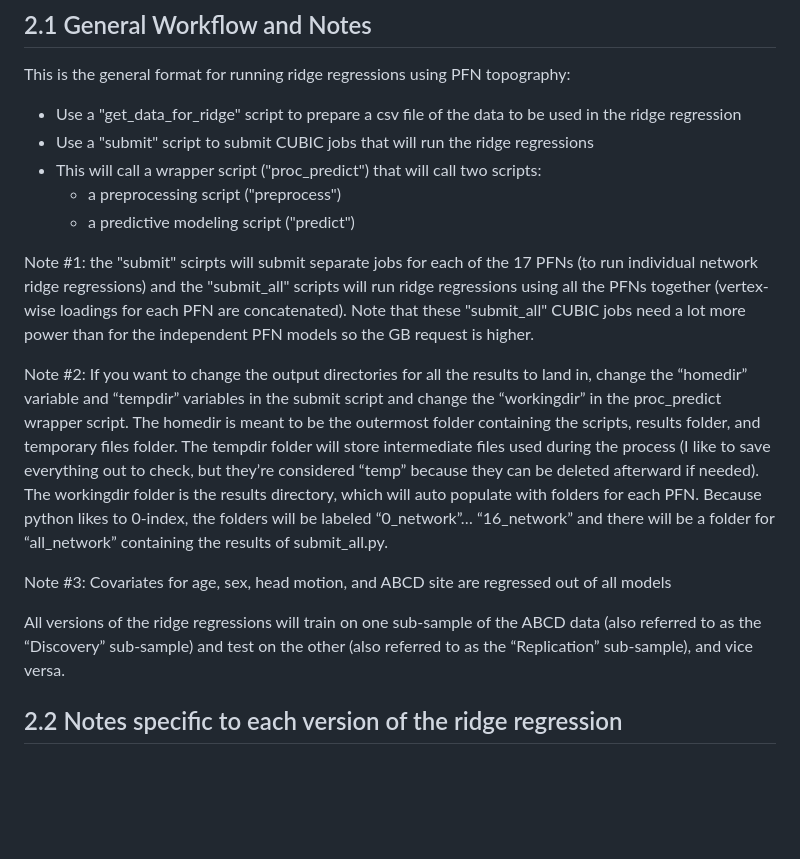
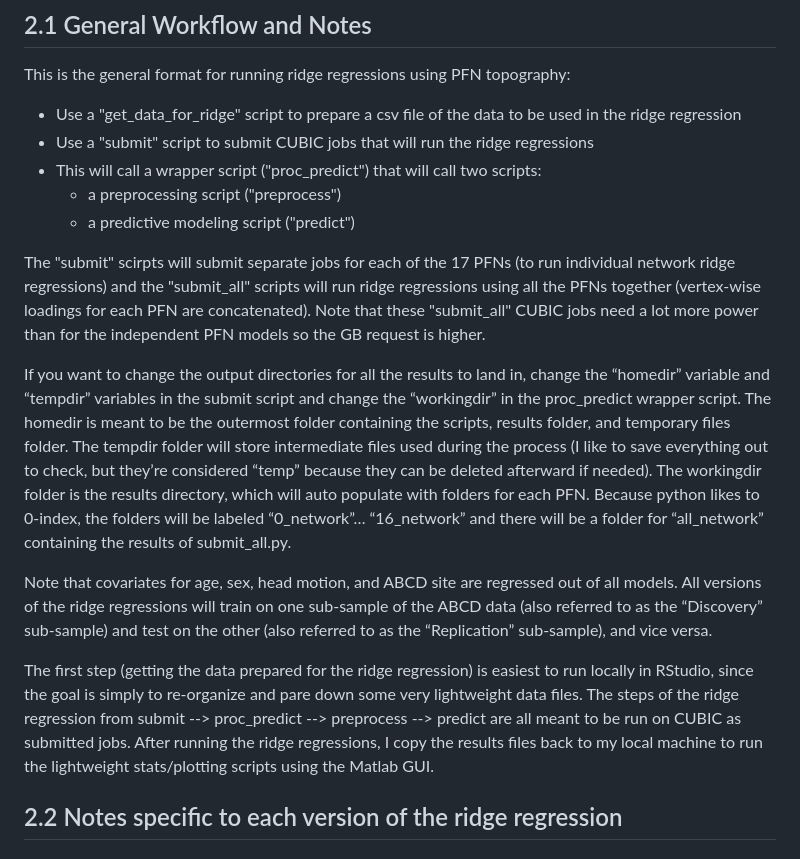
Before and after one commit to PennLINC/exposome_PFNs_cognition, a Markdown page: README.md, the part around the change. Drawn GitHub-style; blank space fills up the shorter version.

```diff
--- a/README.md
+++ b/README.md
@@ -32,13 +32,14 @@ This is the general format for running ridge regressions using PFN topography:
   - a preprocessing script ("preprocess")
   - a predictive modeling script ("predict")
 
-Note #1: the "submit" scirpts will submit separate jobs for each of the 17 PFNs (to run individual network ridge regressions) and the "submit_all" scripts will run ridge regressions using all the PFNs together (vertex-wise loadings for each PFN are concatenated). Note that these "submit_all" CUBIC jobs need a lot more power than for the independent PFN models so the GB request is higher.
+The "submit" scirpts will submit separate jobs for each of the 17 PFNs (to run individual network ridge regressions) and the "submit_all" scripts will run ridge regressions using all the PFNs together (vertex-wise loadings for each PFN are concatenated). Note that these "submit_all" CUBIC jobs need a lot more power than for the independent PFN models so the GB request is higher.
 
-Note #2: If you want to change the output directories for all the results to land in, change the “homedir” variable and “tempdir” variables in the submit script and change the “workingdir” in the proc_predict wrapper script. The homedir is meant to be the outermost folder containing the scripts, results folder, and temporary files folder. The tempdir folder will store intermediate files used during the process (I like to save everything out to check, but they’re considered “temp” because they can be deleted afterward if needed). The workingdir folder is the results directory, which will auto populate with folders for each PFN. Because python likes to 0-index, the folders will be labeled “0_network”… “16_network” and there will be a folder for “all_network” containing the results of submit_all.py.
+If you want to change the output directories for all the results to land in, change the “homedir” variable and “tempdir” variables in the submit script and change the “workingdir” in the proc_predict wrapper script. The homedir is meant to be the outermost folder containing the scripts, results folder, and temporary files folder. The tempdir folder will store intermediate files used during the process (I like to save everything out to check, but they’re considered “temp” because they can be deleted afterward if needed). The workingdir folder is the results directory, which will auto populate with folders for each PFN. Because python likes to 0-index, the folders will be labeled “0_network”… “16_network” and there will be a folder for “all_network” containing the results of submit_all.py.
 
-Note #3: Covariates for age, sex, head motion, and ABCD site are regressed out of all models
+Note that covariates for age, sex, head motion, and ABCD site are regressed out of all models. All versions of the ridge regressions will train on one sub-sample of the ABCD data (also referred to as the “Discovery” sub-sample) and test on the other (also referred to as the “Replication” sub-sample), and vice versa.
 
-All versions of the ridge regressions will train on one sub-sample of the ABCD data (also referred to as the “Discovery” sub-sample) and test on the other (also referred to as the “Replication” sub-sample), and vice versa.
+The first step (getting the data prepared for the ridge regression) is easiest to run locally in RStudio, since the goal is simply to re-organize and pare down some very lightweight data files. The steps of the ridge regression from submit --> proc_predict --> preprocess --> predict are all meant to be run on CUBIC as submitted jobs. After running the ridge regressions, I copy the results files back to my local machine to run the lightweight stats/plotting scripts using the Matlab GUI.
+
 
 ## 2.2 Notes specific to each version of the ridge regression
 
```
